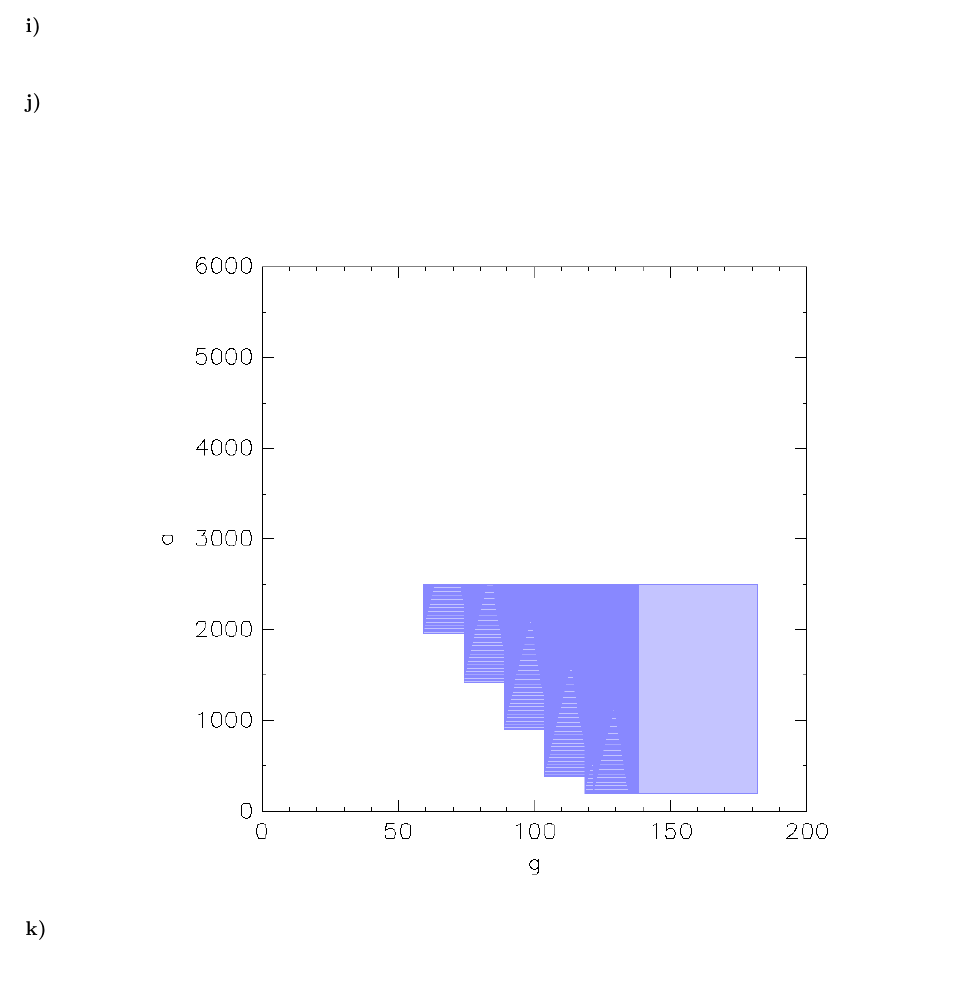
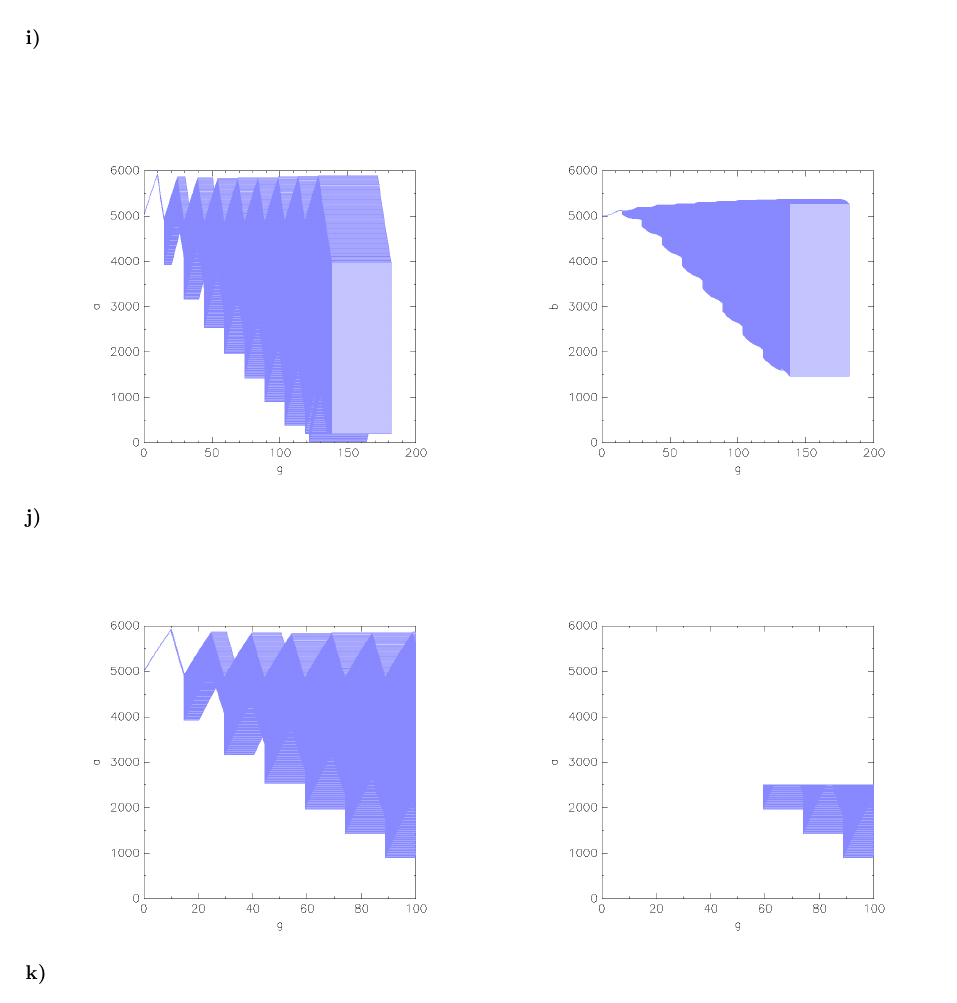
Before and after one commit to Patricia92/MADS_17, a LaTeX document (SpaceEx/Latex/Abgabe.tex, which reads SpaceEx/Latex/Aufgabe1.tex): part of page 5 of 6, cut so that both start at the same text. Compiled offline with pdfLaTeX.

Commit message:
added actual latex file

```diff
--- a/SpaceEx/Latex/Aufgabe1.tex
+++ b/SpaceEx/Latex/Aufgabe1.tex
@@ -94,11 +94,34 @@ Insgesamt nimmt die Ladung ab, da die Entladungsrate höher ist, als die Rate de
 
 \paragraph{i)}\mbox{} \\
 
+\begin{minipage}[t]{0.5\textwidth}
+	\begin{figure}[H]
+		\centering
+		\includegraphics[width=0.8\textwidth]{Aufgabe_i1).png}
+	\end{figure}
+\end{minipage}
+\hfill
+\begin{minipage}[t]{0.5\textwidth}
+	\begin{figure}[H]
+		\centering
+		\includegraphics[width=0.8\textwidth]{Aufgabe_i2).png}
+	\end{figure}
+\end{minipage}
+
 \paragraph{j)}\mbox{} \\
+\begin{minipage}[t]{0.5\textwidth}
 	\begin{figure}[H]
-	\centering
-	\includegraphics[width=0.8\textwidth]{Aufgabe_j).png}
-\end{figure}
+		\centering
+		\includegraphics[width=0.8\textwidth]{Aufgabe_j1).png}
+	\end{figure}
+\end{minipage}
+\hfill
+\begin{minipage}[t]{0.5\textwidth}
+	\begin{figure}[H]
+		\centering
+		\includegraphics[width=0.8\textwidth]{Aufgabe_j2).png}
+	\end{figure}
+\end{minipage}
 
 \paragraph{k)}\mbox{} \\
 
```
Also changed, not shown: SpaceEx/Latex/Abgabe.pdf, SpaceEx/Latex/Aufgabe_i1).png (added), SpaceEx/Latex/Aufgabe_i2).png (added), SpaceEx/Latex/Aufgabe_j1).png (added), SpaceEx/Latex/Aufgabe_j2).png (added), SpaceEx/Latex/Aufgabe_k).png, 3 other files.
